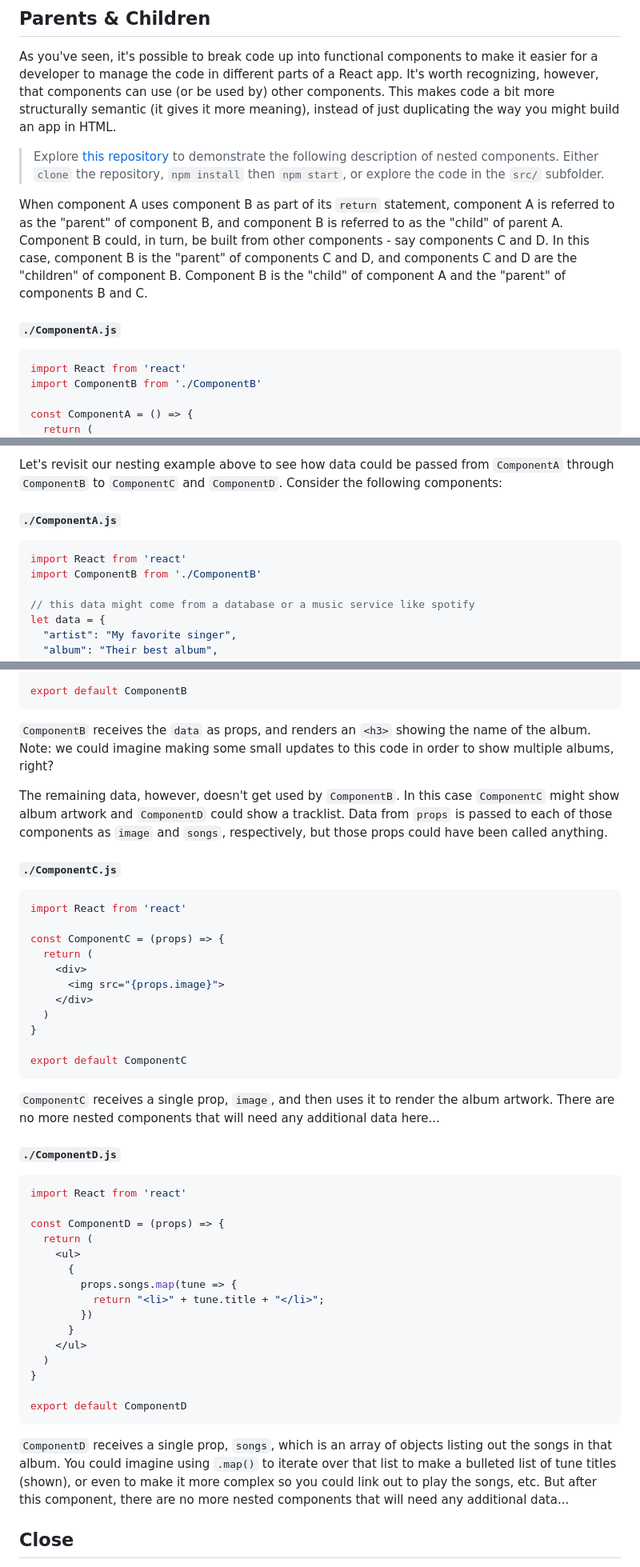
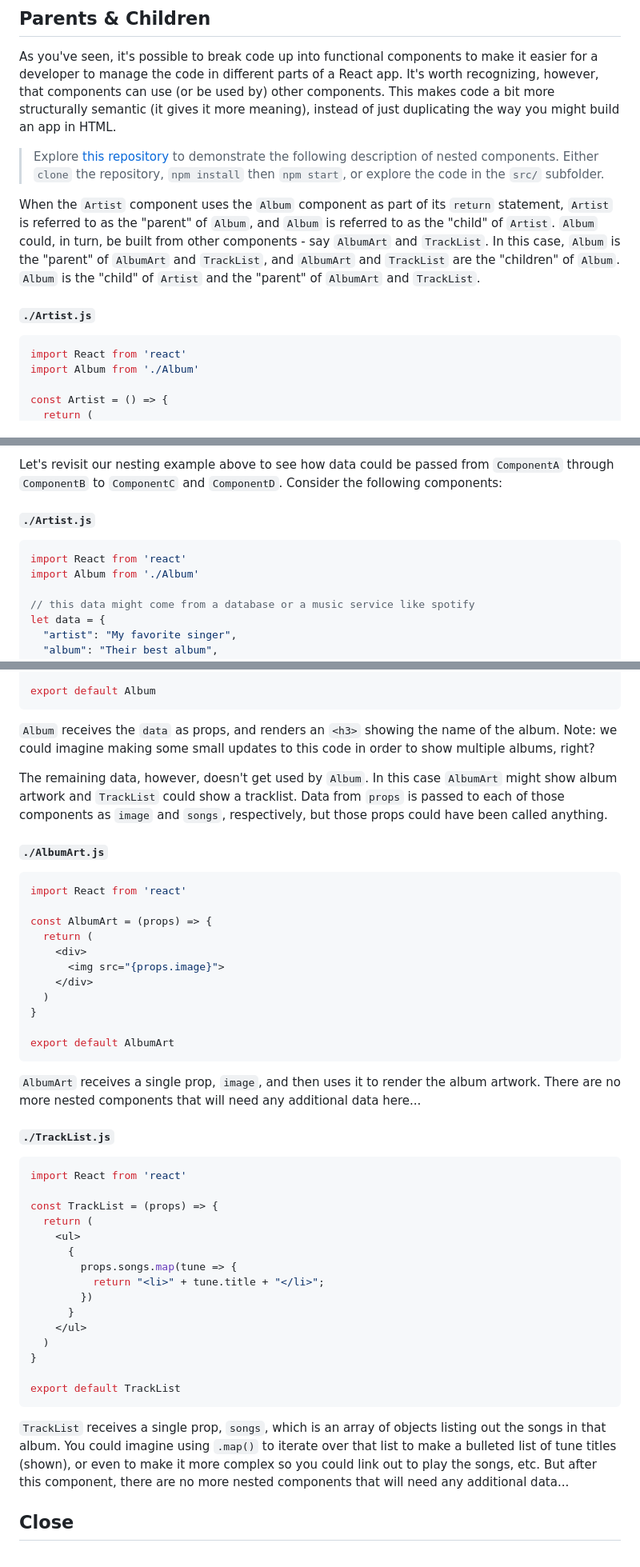
Before and after one commit to upperlinecode/CS-and-the-City-Curriculum, a Markdown page: react/parent-child.md, 3 parts joined by grey strips. Shown: that part at 80% size. GitHub-like rendering.

````diff
--- a/react/parent-child.md
+++ b/react/parent-child.md
@@ -36,12 +36,12 @@ As you've seen, it's possible to break code up into functional components to mak
 
 > Explore [this repository](https://github.com/upperlinecode/react-parent-child-lecture-nesting) to demonstrate the following description of nested components. Either `clone` the repository, `npm install` then `npm start`, or explore the code in the `src/` subfolder.
 
-When component A uses component B as part of its `return` statement, component A is referred to as the "parent" of component B, and component B is referred to as the "child" of parent A. Component B could, in turn, be built from other components - say components C and D. In this case, component B is the "parent" of components C and D, and components C and D are the "children" of component B. Component B is the "child" of component A and the "parent" of components B and C.
+When the `Artist` component uses the `Album` component as part of its `return` statement, `Artist` is referred to as the "parent" of `Album`, and `Album` is referred to as the "child" of `Artist`. `Album` could, in turn, be built from other components - say `AlbumArt` and `TrackList`. In this case, `Album` is the "parent" of `AlbumArt` and `TrackList`, and `AlbumArt` and `TrackList` are the "children" of `Album`. `Album` is the "child" of `Artist` and the "parent" of `AlbumArt` and `TrackList`.
 
-#### `./ComponentA.js`
+#### `./Artist.js`
 ```javascript
 import React from 'react'
-import ComponentB from './ComponentB'
+import Album from './Album'
 
-const ComponentA = () => {
+const Artist = () => {
   return (
@@ -149,10 +149,10 @@ But, as you've just learned above, components can be made from nested components
 
 Let's revisit our nesting example above to see how data could be passed from `ComponentA` through `ComponentB` to `ComponentC` and `ComponentD`. Consider the following components:
 
-#### `./ComponentA.js`
+#### `./Artist.js`
 ```javascript
 import React from 'react'
-import ComponentB from './ComponentB'
+import Album from './Album'
 
 // this data might come from a database or a music service like spotify
 let data = {
@@ -211,18 +211,18 @@ const ComponentB = (props) => {
   )
 }
 
-export default ComponentB
+export default Album
 ```
 
-`ComponentB` receives the `data` as props, and renders an `<h3>` showing the name of the album. Note: we could imagine making some small updates to this code in order to show multiple albums, right?
+`Album` receives the `data` as props, and renders an `<h3>` showing the name of the album. Note: we could imagine making some small updates to this code in order to show multiple albums, right?
 
-The remaining data, however, doesn't get used by `ComponentB`. In this case `ComponentC` might show album artwork and `ComponentD` could show a tracklist. Data from `props` is passed to each of those components as `image` and `songs`, respectively, but those props could have been called anything.
+The remaining data, however, doesn't get used by `Album`. In this case `AlbumArt` might show album artwork and `TrackList` could show a tracklist. Data from `props` is passed to each of those components as `image` and `songs`, respectively, but those props could have been called anything.
 
-#### `./ComponentC.js`
+#### `./AlbumArt.js`
 ```javascript
 import React from 'react'
 
-const ComponentC = (props) => {
+const AlbumArt = (props) => {
   return (
     <div>
       <img src="{props.image}">
@@ -230,16 +230,16 @@ const ComponentC = (props) => {
   )
 }
 
-export default ComponentC
+export default AlbumArt
 ```
 
-`ComponentC` receives a single prop, `image`, and then uses it to render the album artwork. There are no more nested components that will need any additional data here...
+`AlbumArt` receives a single prop, `image`, and then uses it to render the album artwork. There are no more nested components that will need any additional data here...
 
-#### `./ComponentD.js`
+#### `./TrackList.js`
 ```javascript
 import React from 'react'
 
-const ComponentD = (props) => {
+const TrackList = (props) => {
   return (
     <ul>
       {
@@ -251,10 +251,10 @@ const ComponentD = (props) => {
   )
 }
 
-export default ComponentD
+export default TrackList
 ```
 
-`ComponentD` receives a single prop, `songs`, which is an array of objects listing out the songs in that album. You could imagine using `.map()` to iterate over that list to make a bulleted list of tune titles (shown), or even to make it more complex so you could link out to play the songs, etc. But after this component, there are no more nested components that will need any additional data...
+`TrackList` receives a single prop, `songs`, which is an array of objects listing out the songs in that album. You could imagine using `.map()` to iterate over that list to make a bulleted list of tune titles (shown), or even to make it more complex so you could link out to play the songs, etc. But after this component, there are no more nested components that will need any additional data...
 
 ## Close
 
````
Also changed, not shown: other parts of react/parent-child.md (+28 -28 lines), react/img/react-nesting.png.
